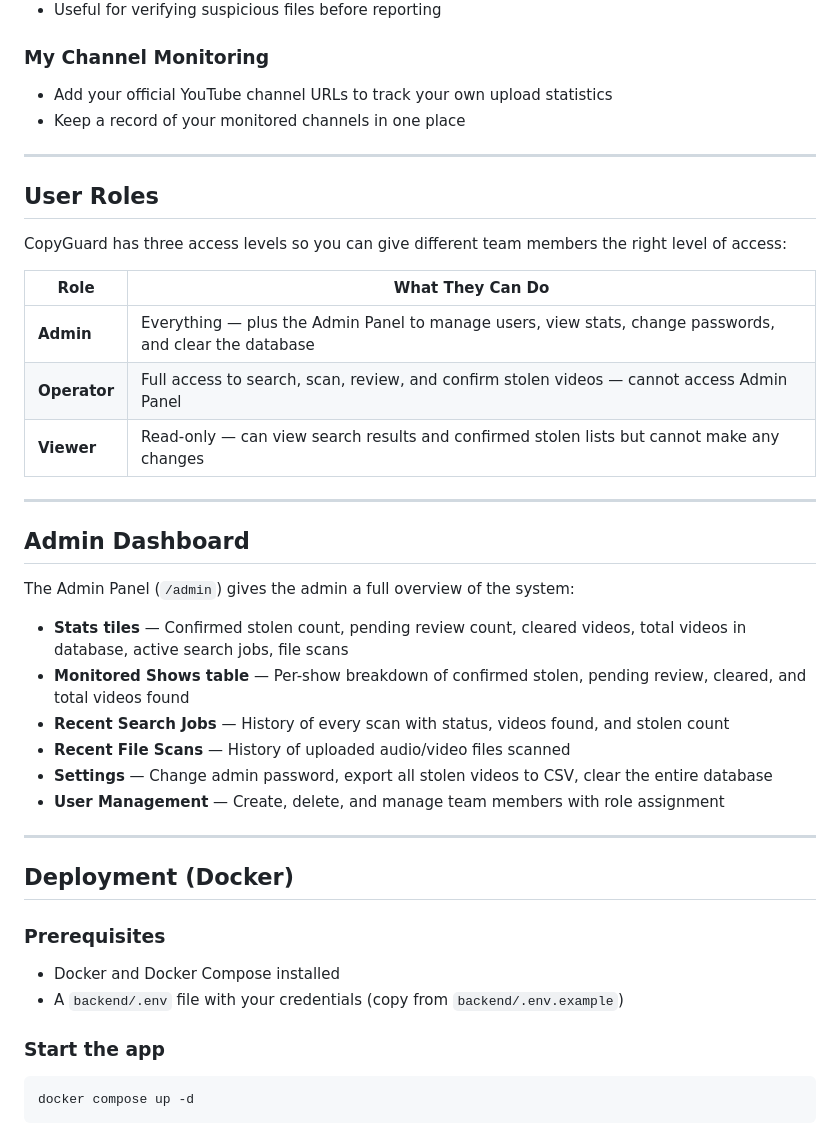
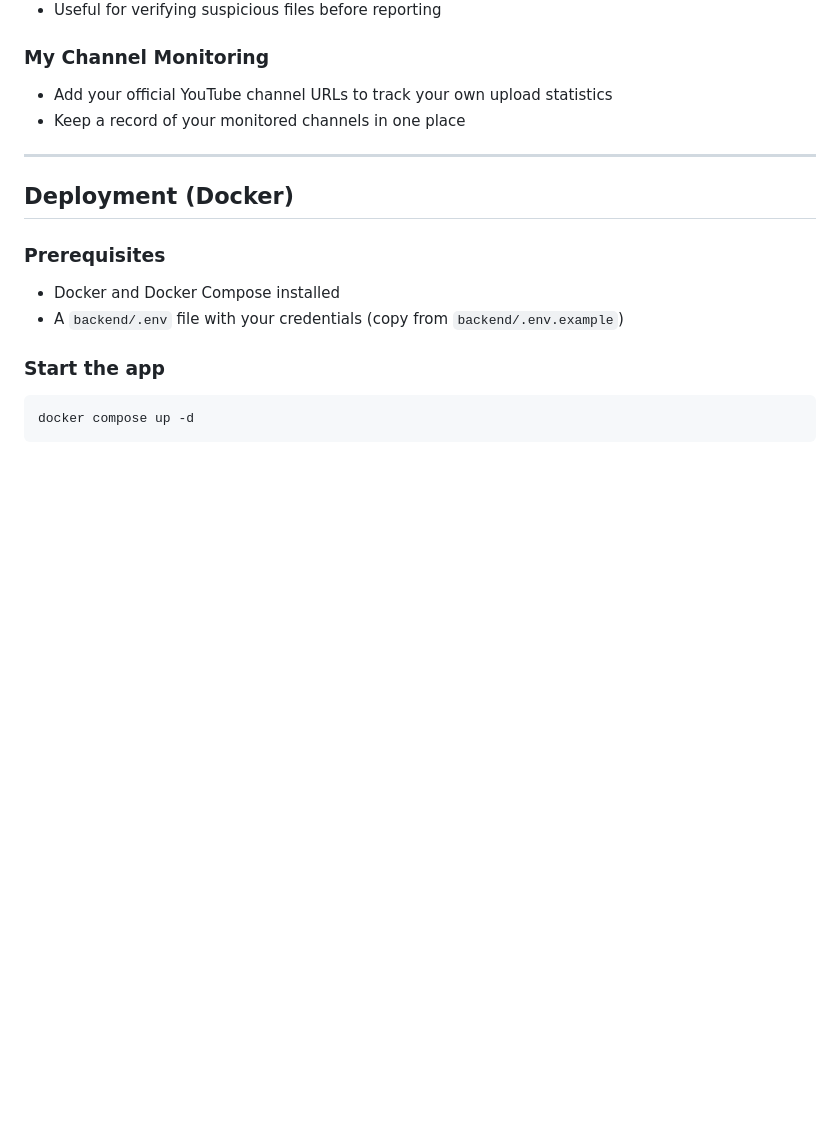
Before and after one commit to sp4rt3n/copyguard, a Markdown page: README.md, the part around one of its changes. GitHub-like rendering; blank space fills up the shorter version.

Commit message:
Remove User Roles, Admin Dashboard, Security, and Default Login sections from README

```diff
--- a/README.md
+++ b/README.md
@@ -53,31 +53,6 @@ CopyGuard automates the entire process:
 
 ---
 
-## User Roles
-
-CopyGuard has three access levels so you can give different team members the right level of access:
-
-| Role | What They Can Do |
-|---|---|
-| **Admin** | Everything — plus the Admin Panel to manage users, view stats, change passwords, and clear the database |
-| **Operator** | Full access to search, scan, review, and confirm stolen videos — cannot access Admin Panel |
-| **Viewer** | Read-only — can view search results and confirmed stolen lists but cannot make any changes |
-
----
-
-## Admin Dashboard
-
-The Admin Panel (`/admin`) gives the admin a full overview of the system:
-
-- **Stats tiles** — Confirmed stolen count, pending review count, cleared videos, total videos in database, active search jobs, file scans
-- **Monitored Shows table** — Per-show breakdown of confirmed stolen, pending review, cleared, and total videos found
-- **Recent Search Jobs** — History of every scan with status, videos found, and stolen count
-- **Recent File Scans** — History of uploaded audio/video files scanned
-- **Settings** — Change admin password, export all stolen videos to CSV, clear the entire database
-- **User Management** — Create, delete, and manage team members with role assignment
-
----
-
 ## Deployment (Docker)
 
 ### Prerequisites
```
Also changed, not shown: other parts of README.md (+1 -22 lines).
